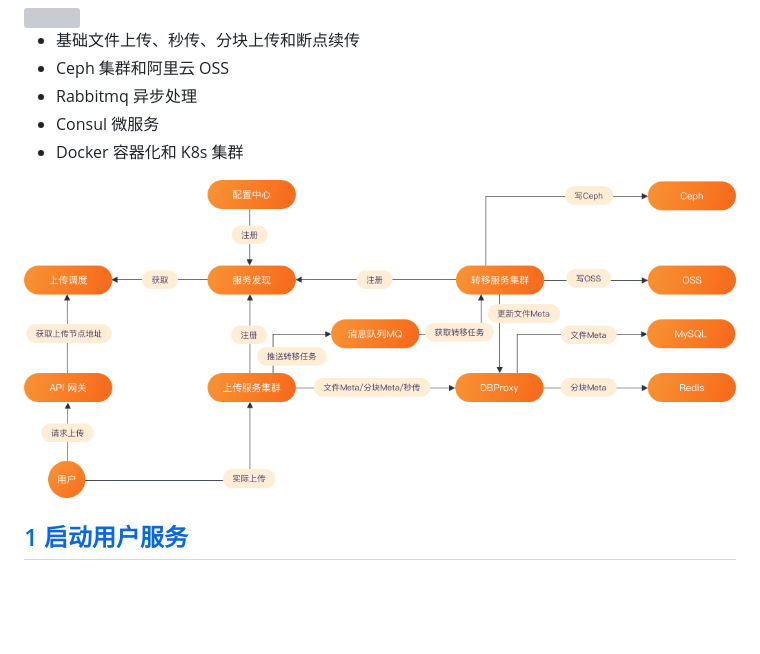
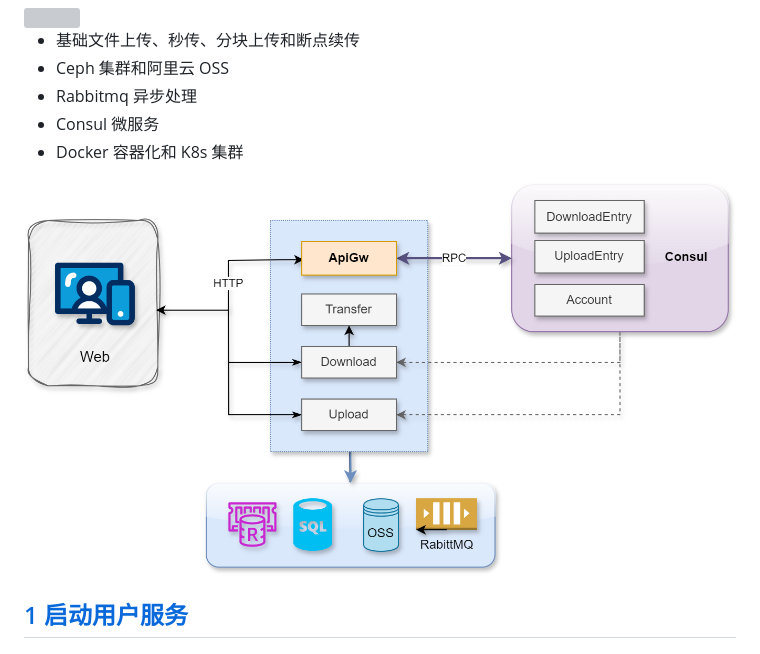
Before and after one commit to luchaoshi45/cloud_storage, a Markdown page: README.md, the part around the change. GitHub-like rendering; pictures changed too: figure/architecture.png (deleted), service/基于微服务的分布式云存储系统.png (added); blank space fills up the shorter version; grey boxes are pictures that could not be loaded.

Commit message:
整理

```diff
--- a/README.md
+++ b/README.md
@@ -8,7 +8,7 @@
 - Consul 微服务
 - Docker 容器化和 K8s 集群
 
-<img width="1000px" src=figure/architecture.png>
+<img width="1200px" src=service/基于微服务的分布式云存储系统.png>
 
 ## [1 启动用户服务](service/README.md)
 
```
Also changed, not shown: figure/微服务架构.png (deleted).
